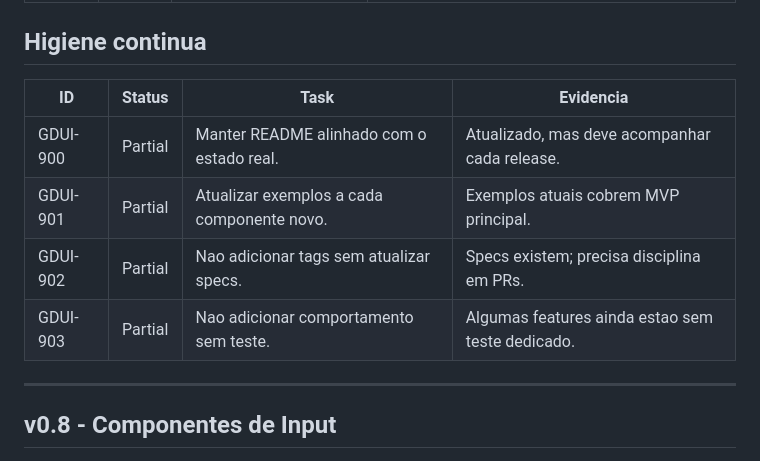
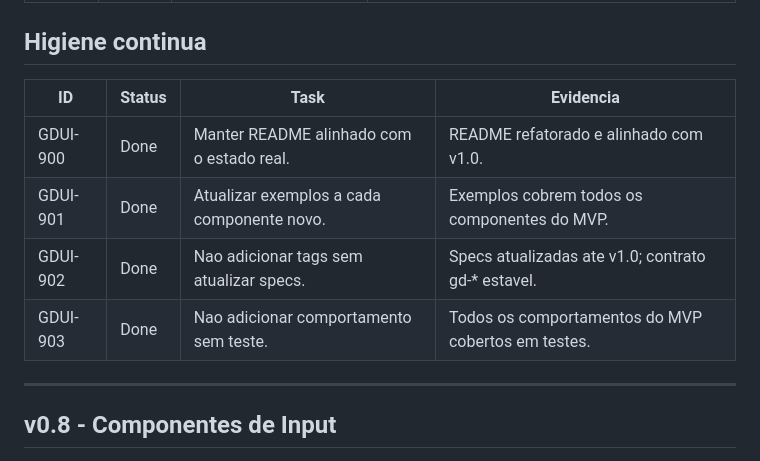
Before and after one commit to svg-inline/gdui-godot-ui-mvp, a Markdown page: TASKS.md, the part around the change. Rendered like a GitHub page.

```diff
--- a/TASKS.md
+++ b/TASKS.md
@@ -82,12 +82,12 @@ Status:
 
 ## Higiene continua
 
-| ID       | Status  | Task                                       | Evidencia                                        |
-| -------- | ------- | ------------------------------------------ | ------------------------------------------------ |
-| GDUI-900 | Partial | Manter README alinhado com o estado real.  | Atualizado, mas deve acompanhar cada release.    |
-| GDUI-901 | Partial | Atualizar exemplos a cada componente novo. | Exemplos atuais cobrem MVP principal.            |
-| GDUI-902 | Partial | Nao adicionar tags sem atualizar specs.    | Specs existem; precisa disciplina em PRs.        |
-| GDUI-903 | Partial | Nao adicionar comportamento sem teste.     | Algumas features ainda estao sem teste dedicado. |
+| ID       | Status | Task                                       | Evidencia                                           |
+| -------- | ------ | ------------------------------------------ | --------------------------------------------------- |
+| GDUI-900 | Done   | Manter README alinhado com o estado real.  | README refatorado e alinhado com v1.0.              |
+| GDUI-901 | Done   | Atualizar exemplos a cada componente novo. | Exemplos cobrem todos os componentes do MVP.        |
+| GDUI-902 | Done   | Nao adicionar tags sem atualizar specs.    | Specs atualizadas ate v1.0; contrato gd-\* estavel. |
+| GDUI-903 | Done   | Nao adicionar comportamento sem teste.     | Todos os comportamentos do MVP cobertos em testes.  |
 
 ---
 
```
Also changed, not shown: ROADMAP.md (+2 -0 lines).
